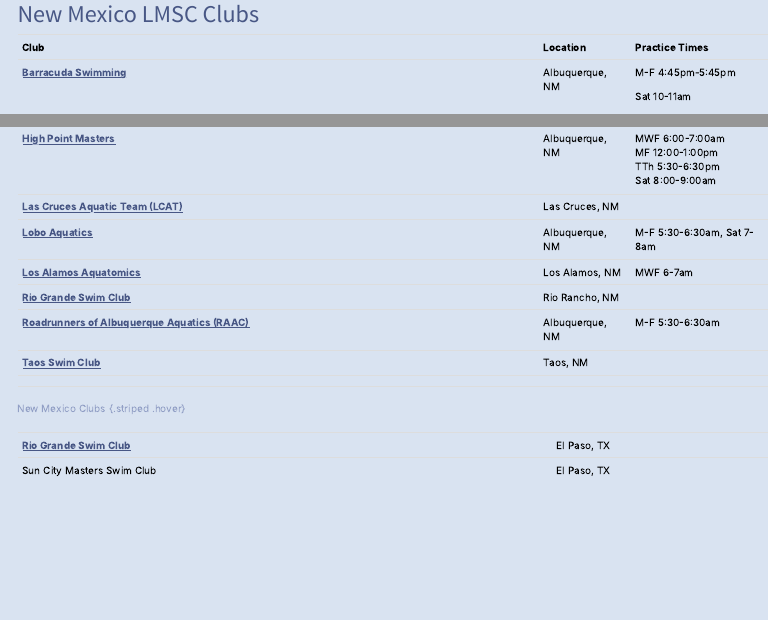
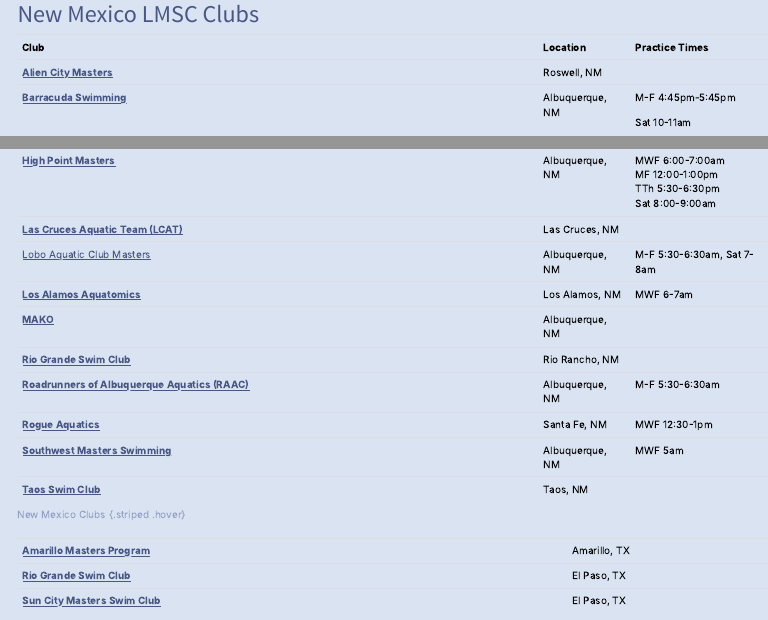
Before and after one commit to lshand/nmms_website, a Quarto document (teams.qmd): the page in a window 1100 px wide, from its top, and a second part further down, joined at a grey line. Rendered offline with R 4.5, knitr and Pandoc in place of Quarto, with nearby package versions; menus at the side of the page are left out.

Commit message:
club updates

```diff
--- a/teams.qmd
+++ b/teams.qmd
@@ -4,6 +4,8 @@
 
 +------------------------------------------------------------------------------------------------------------+-------------------+----------------------------+
 | **Club**                                                                                                   | **Location**      | **Practice Times**         |
++------------------------------------------------------------------------------------------------------------+-------------------+----------------------------+
+| [**Alien City Masters**](https://www.usms.org/clubs/alien-city-masters)                                    | Roswell, NM       |                            |
 +------------------------------------------------------------------------------------------------------------+-------------------+----------------------------+
 | [**Barracuda Swimming**](https://www.usms.org/clubs/barracuda-swimming)                                    | Albuquerque, NM   | M-F 4:45pm-5:45pm          |
 |                                                                                                            |                   |                            |
@@ -28,27 +30,31 @@
 +------------------------------------------------------------------------------------------------------------+-------------------+----------------------------+
 | [**Las Cruces Aquatic Team (LCAT)**](https://www.gomotionapp.com/team/nmslcat/page/home)                   | Las Cruces, NM    |                            |
 +------------------------------------------------------------------------------------------------------------+-------------------+----------------------------+
-| [**Lobo Aquatics**](https://www.gomotionapp.com/team/nmlac/page/groups/masters)                            | Albuquerque, NM   | M-F 5:30-6:30am, Sat 7-8am |
+| [Lobo Aquatic Club Masters](https://www.gomotionapp.com/team/nmlac/page/groups/masters)                    | Albuquerque, NM   | M-F 5:30-6:30am, Sat 7-8am |
 +------------------------------------------------------------------------------------------------------------+-------------------+----------------------------+
 | [**Los Alamos Aquatomics**](https://www.gomotionapp.com/team/nmlaa/page/home)                              | Los Alamos, NM    | MWF 6-7am                  |
++------------------------------------------------------------------------------------------------------------+-------------------+----------------------------+
+| [**MAKO**](https://www.gomotionapp.com/team/nmstar/page/masters)                                           | Albuquerque, NM   |                            |
 +------------------------------------------------------------------------------------------------------------+-------------------+----------------------------+
 | [**Rio Grande Swim Club**](https://www.usms.org/clubs/rio-grande-swim-club-871)                            | Rio Rancho, NM    |                            |
 +------------------------------------------------------------------------------------------------------------+-------------------+----------------------------+
 | [**Roadrunners of Albuquerque Aquatics (RAAC)**](https://www.gomotionapp.com/team/nmvast/page/custom-page) | Albuquerque, NM   | M-F 5:30-6:30am            |
 +------------------------------------------------------------------------------------------------------------+-------------------+----------------------------+
+| [**Rogue Aquatics**](https://www.usms.org/clubs/rogue-masters)                                             | Santa Fe, NM      | MWF 12:30-1pm              |
++------------------------------------------------------------------------------------------------------------+-------------------+----------------------------+
+| [**Southwest Masters Swimming**](https://www.usms.org/clubs/southwest-multi-sport-3113)                    | Albuquerque, NM   | MWF 5am                    |
++------------------------------------------------------------------------------------------------------------+-------------------+----------------------------+
 | [**Taos Swim Club**](https://www.gomotionapp.com/team/nmtsc/page/adultsmasters-program)                    | Taos, NM          |                            |
-+------------------------------------------------------------------------------------------------------------+-------------------+----------------------------+
-|                                                                                                            |                   |                            |
-+------------------------------------------------------------------------------------------------------------+-------------------+----------------------------+
-|                                                                                                            |                   |                            |
 +------------------------------------------------------------------------------------------------------------+-------------------+----------------------------+
 
 : New Mexico Clubs {.striped .hover}
 
-+---------------------------------------------------------------------------------+-------------------+--------------+
-| [**Rio Grande Swim Club**](https://www.usms.org/clubs/rio-grande-swim-club-871) | El Paso, TX       |              |
-+---------------------------------------------------------------------------------+-------------------+--------------+
-| Sun City Masters Swim Club                                                      | El Paso, TX       |              |
-+---------------------------------------------------------------------------------+-------------------+--------------+
++-------------------------------------------------------------------------------------------+-------------------+--------------+
+| [**Amarillo Masters Program**](https://www.usms.org/clubs/amarillo-masters-program-1217)  | Amarillo, TX      |              |
++-------------------------------------------------------------------------------------------+-------------------+--------------+
+| [**Rio Grande Swim Club**](https://www.usms.org/clubs/rio-grande-swim-club-871)           | El Paso, TX       |              |
++-------------------------------------------------------------------------------------------+-------------------+--------------+
+| [**Sun City Masters Swim Club**](https://suncityswimming.com/sun-city-masters-swim-club/) | El Paso, TX       |              |
++-------------------------------------------------------------------------------------------+-------------------+--------------+
 
 West Texas Clubs {.striped .hover}
```
